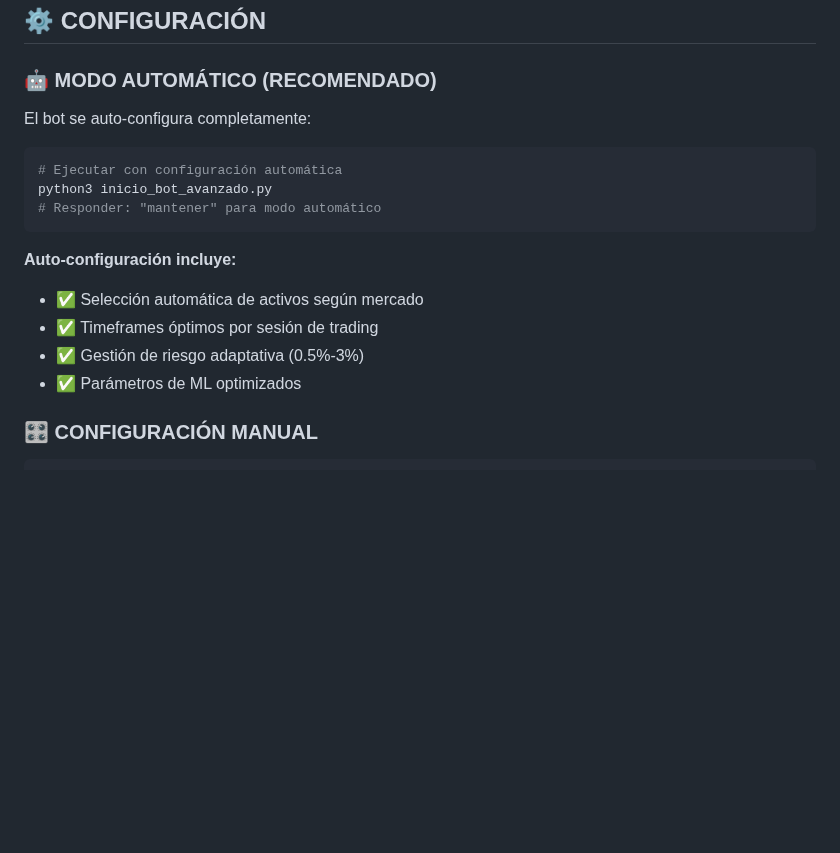
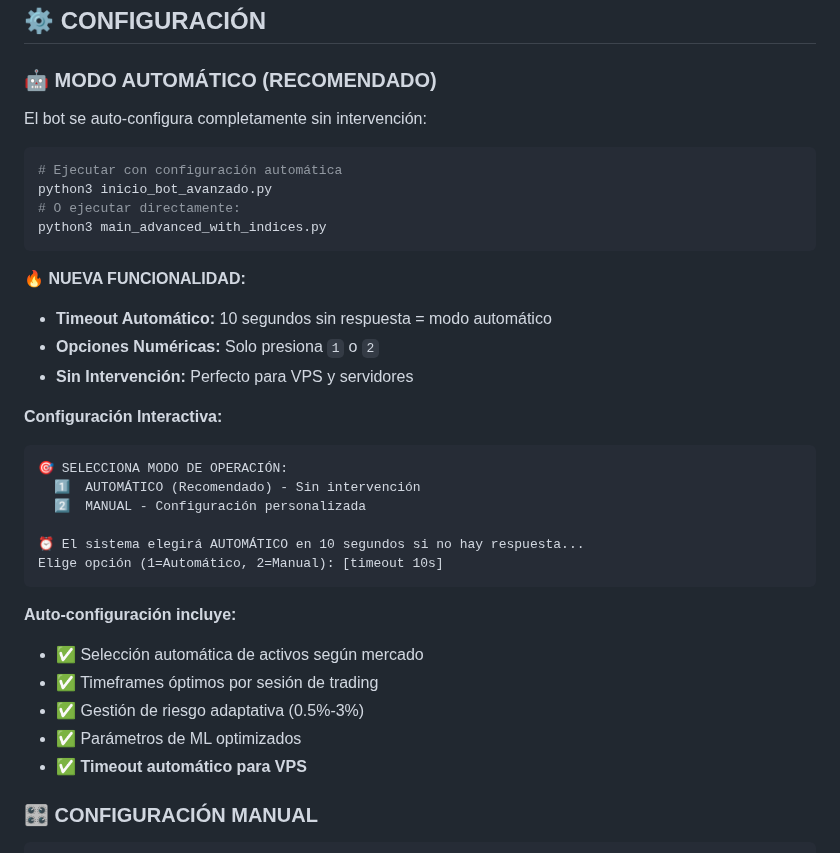
Before and after one commit to Pablo-app-developer/bot_linux_smc_lit, a Markdown page: README.md, the part around the change. Drawn GitHub-style; blank space fills up the shorter version.

Commit message:
📚 DOCS: Actualización v2.1 - Documentación completa timeout automático + README actualizado

````diff
--- a/README.md
+++ b/README.md
@@ -123,12 +123,28 @@ sudo systemctl status smc-lit-bot
 
 ### **🤖 MODO AUTOMÁTICO (RECOMENDADO)**
 
-El bot se auto-configura completamente:
+El bot se auto-configura completamente sin intervención:
 
 ```python
 # Ejecutar con configuración automática
 python3 inicio_bot_avanzado.py
-# Responder: "mantener" para modo automático
+# O ejecutar directamente:
+python3 main_advanced_with_indices.py
+```
+
+**🔥 NUEVA FUNCIONALIDAD:**
+- **Timeout Automático:** 10 segundos sin respuesta = modo automático
+- **Opciones Numéricas:** Solo presiona `1` o `2`
+- **Sin Intervención:** Perfecto para VPS y servidores
+
+**Configuración Interactiva:**
+```
+🎯 SELECCIONA MODO DE OPERACIÓN:
+  1️⃣  AUTOMÁTICO (Recomendado) - Sin intervención
+  2️⃣  MANUAL - Configuración personalizada
+
+⏰ El sistema elegirá AUTOMÁTICO en 10 segundos si no hay respuesta...
+Elige opción (1=Automático, 2=Manual): [timeout 10s]
 ```
 
 **Auto-configuración incluye:**
@@ -136,6 +152,7 @@ python3 inicio_bot_avanzado.py
 - ✅ Timeframes óptimos por sesión de trading
 - ✅ Gestión de riesgo adaptativa (0.5%-3%)
 - ✅ Parámetros de ML optimizados
+- ✅ **Timeout automático para VPS**
 
 ### **🎛️ CONFIGURACIÓN MANUAL**
 
````
Also changed, not shown: ACTUALIZACION_TIMEOUT_v2.1.md (added, +234 -0 lines).
